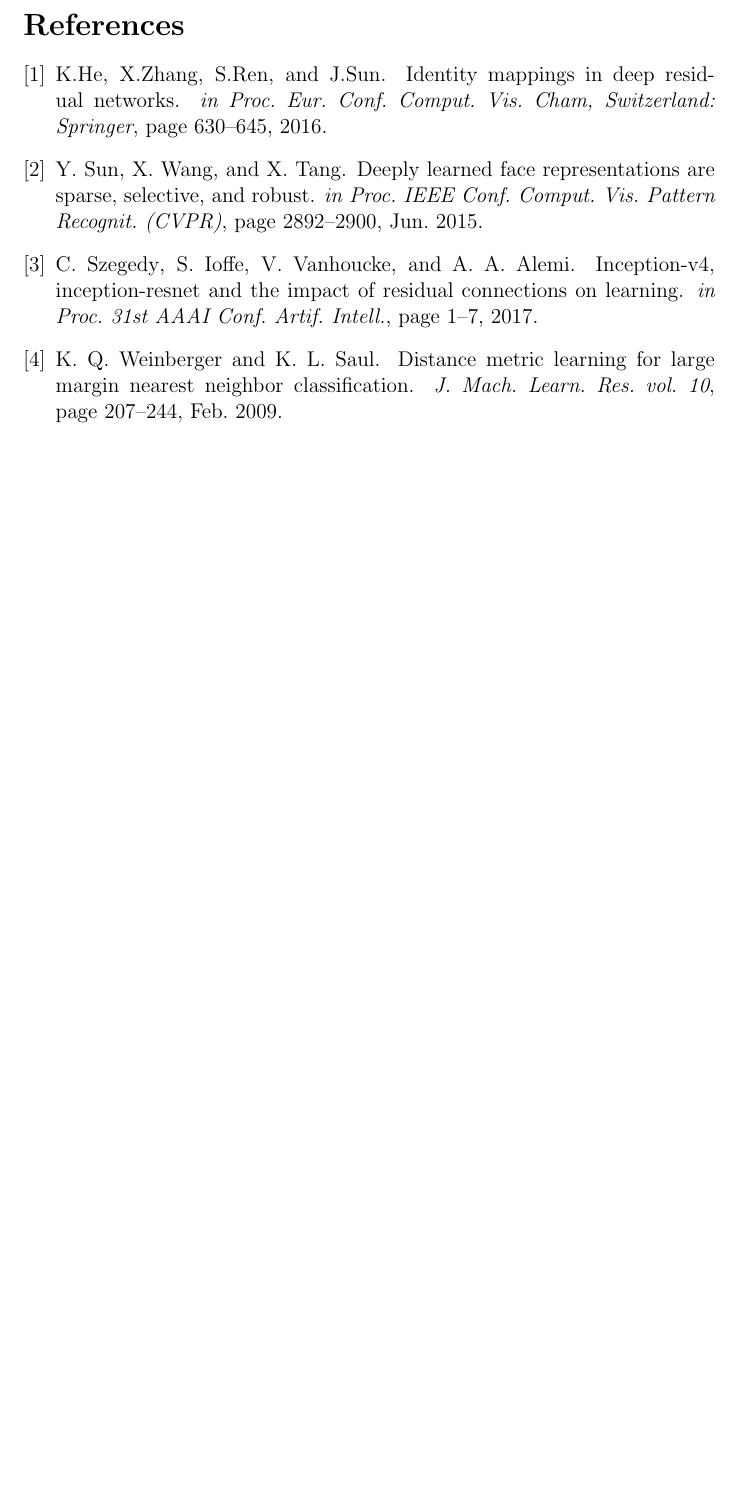
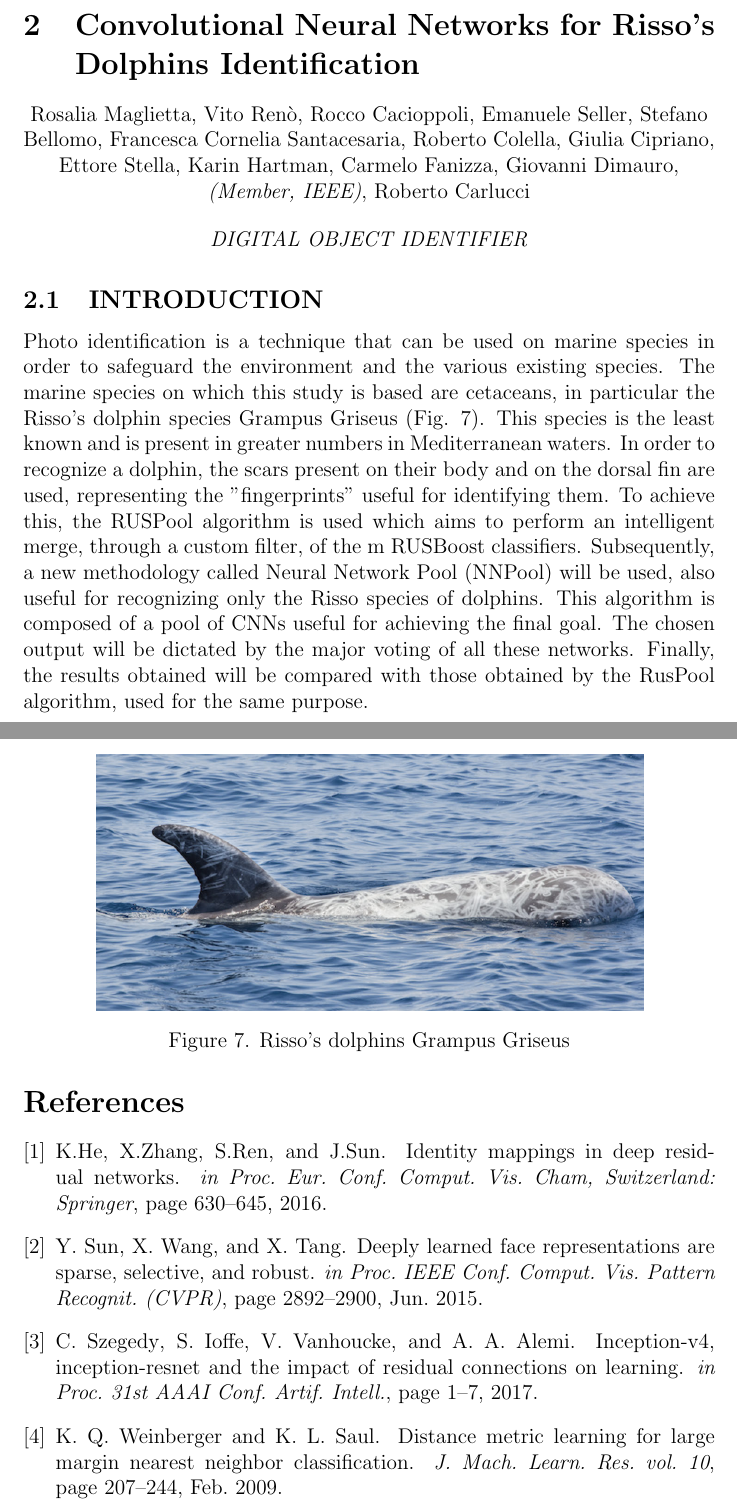
Before and after one commit to flavioforenza/Intelligent-Systems-project, a LaTeX paper (main.tex, which reads papers/paper_10.tex): part of page 11 of 11 before the commit and two parts of pages 11 and 12 of 12 after it, the two joined at a grey line, cut at the place of the change, the shorter picture padded with empty space. Compiled offline with pdfLaTeX.

Commit message:
finish 10.1

```diff
--- a/main.tex
+++ b/main.tex
@@ -55,6 +55,9 @@
 \input{papers/paper_9.tex}
 
 \newpage
+\input{papers/paper_10.tex}
+
+\newpage
 \bibliographystyle{abbrv}
 \bibliography{Bibliography}
 
--- /dev/null
+++ b/papers/paper_10.tex
@@ -0,0 +1,48 @@
+\section{Convolutional Neural Networks for Risso’s Dolphins Identification}
+
+\begin{center}
+    \author{
+    Rosalia Maglietta,
+    Vito Renò,
+    Rocco Cacioppoli,
+    Emanuele Seller,
+    Stefano Bellomo,
+    Francesca Cornelia Santacesaria,
+    Roberto Colella,
+    Giulia Cipriano,
+    Ettore Stella,
+    Karin Hartman,
+    Carmelo Fanizza,
+    Giovanni Dimauro,
+    \emph{(Member, IEEE)},
+    Roberto Carlucci
+    }
+\end{center}
+
+\begin{center}
+    \emph{DIGITAL OBJECT IDENTIFIER}
+\end{center}
+
+\subsection{INTRODUCTION}
+Photo identification is a technique that can be used on marine species in
+order to safeguard the environment and the various existing species. The
+marine species on which this study is based are cetaceans, in particular the
+Risso's dolphin species Grampus Griseus (Fig. \ref{fig:Risso}). This species is the least
+known and is present in greater numbers in Mediterranean waters. In order to
+recognize a dolphin, the scars present on their body and on the dorsal fin are
+used, representing the "fingerprints" useful for identifying them. To achieve
+this, the RUSPool algorithm is used which aims to perform an intelligent
+merge, through a custom filter, of the m RUSBoost classifiers. Subsequently,
+a new methodology called Neural Network Pool (NNPool) will be used, also
+useful for recognizing only the Risso species of dolphins. This algorithm is
+composed of a pool of CNNs useful for achieving the final goal. The chosen
+output will be dictated by the major voting of all these networks. Finally,
+the results obtained will be compared with those obtained by the RusPool
+algorithm, used for the same purpose.
+\begin{figure}[h!]
+    \centering
+    \includegraphics[width = 0.8\linewidth]{images/paper10/Risso.png}
+    \centering
+    \caption{Risso’s dolphins Grampus Griseus}
+    \label{fig:Risso}
+\end{figure}
```
Also changed, not shown: images/paper10/Risso.png (added).
